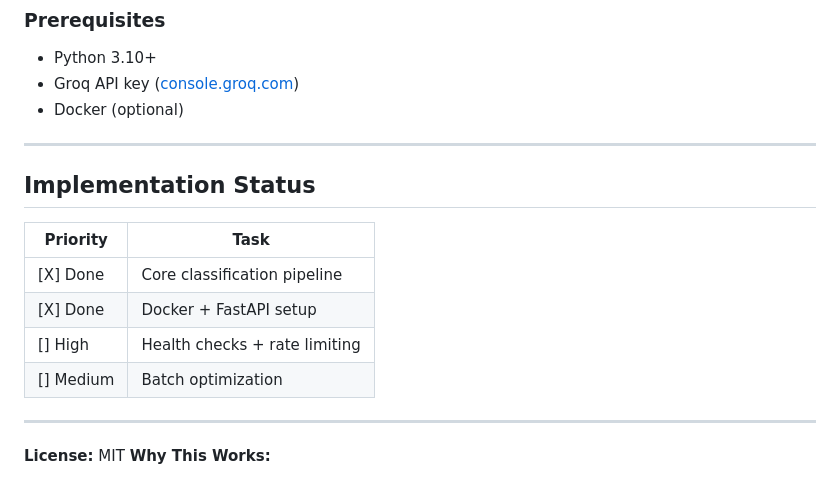
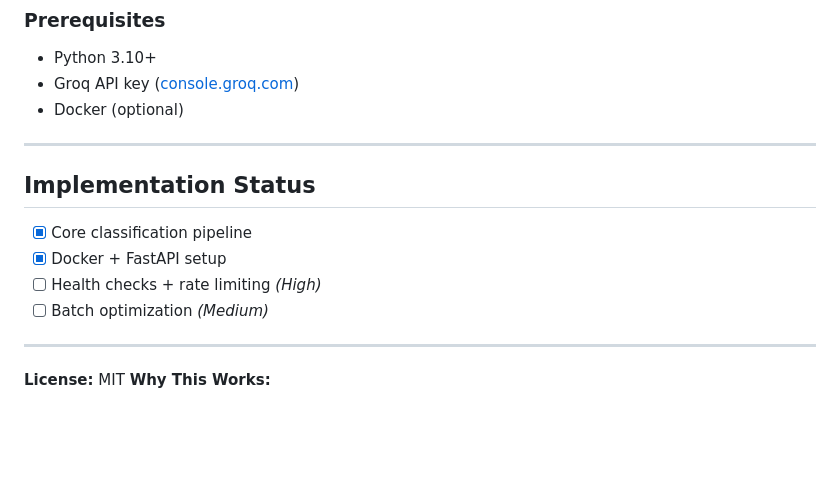
Before and after one commit to tsvlgd/LogIQ, a Markdown page: README.md, the part around the change. Drawn GitHub-style; blank space fills up the shorter version.

```diff
--- a/README.md
+++ b/README.md
@@ -149,14 +149,12 @@ curl -X POST http://localhost:8000/classify \
 - Docker (optional)
 
 ---
+## Implementation Status
 
-## **Implementation Status**
-| **Priority** | **Task**                     |
-|--------------|-----------------------------|
-| [X] Done       | Core classification pipeline |
-| [X] Done       | Docker + FastAPI setup       |
-| [] High       | Health checks + rate limiting|
-| [] Medium     | Batch optimization           |
+- [x] Core classification pipeline
+- [x] Docker + FastAPI setup
+- [ ] Health checks + rate limiting *(High)*
+- [ ] Batch optimization *(Medium)*
 
 ---
 
```
